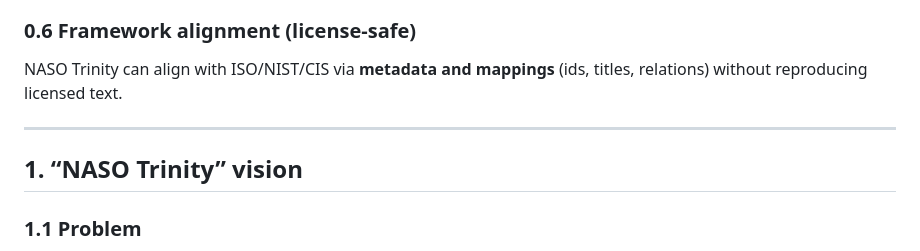
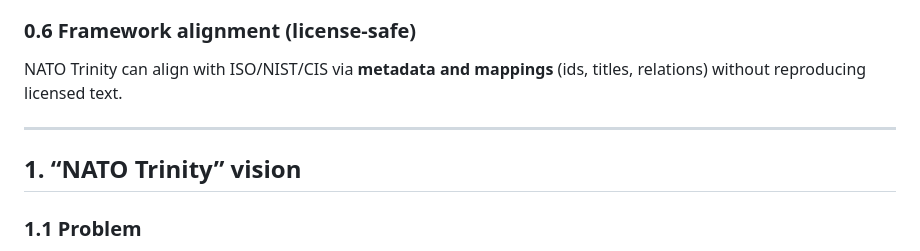
Before and after one commit to LAEYES/cyber-workbench, a Markdown page: specs/nato-trinity/NATO_Trinity_Spec_v1.0_FR-EN.md, the part around one of its changes. Rendered like a GitHub page.

```diff
--- a/specs/naso-trinity/NASO_Trinity_Spec_v1.0_FR-EN.md
+++ b/specs/nato-trinity/NATO_Trinity_Spec_v1.0_FR-EN.md
@@ -251,11 +251,11 @@ It aligns with a broader cyber program (D01→D18) but does not duplicate per-do
 - **Exception**: time-boxed deviation from a requirement, approved and justified.
 
 ### 0.6 Framework alignment (license-safe)
-NASO Trinity can align with ISO/NIST/CIS via **metadata and mappings** (ids, titles, relations) without reproducing licensed text.
+NATO Trinity can align with ISO/NIST/CIS via **metadata and mappings** (ids, titles, relations) without reproducing licensed text.
 
 ---
 
-## 1. “NASO Trinity” vision
+## 1. “NATO Trinity” vision
 ### 1.1 Problem
 - Security decisions spread across tools (risks, exceptions, incidents) and not audit-ready.
 - Manual evidence collection, inconsistent and expensive.
```
Also changed, not shown: other parts of specs/nato-trinity/NATO_Trinity_Spec_v1.0_FR-EN.md (+9 -9 lines).
